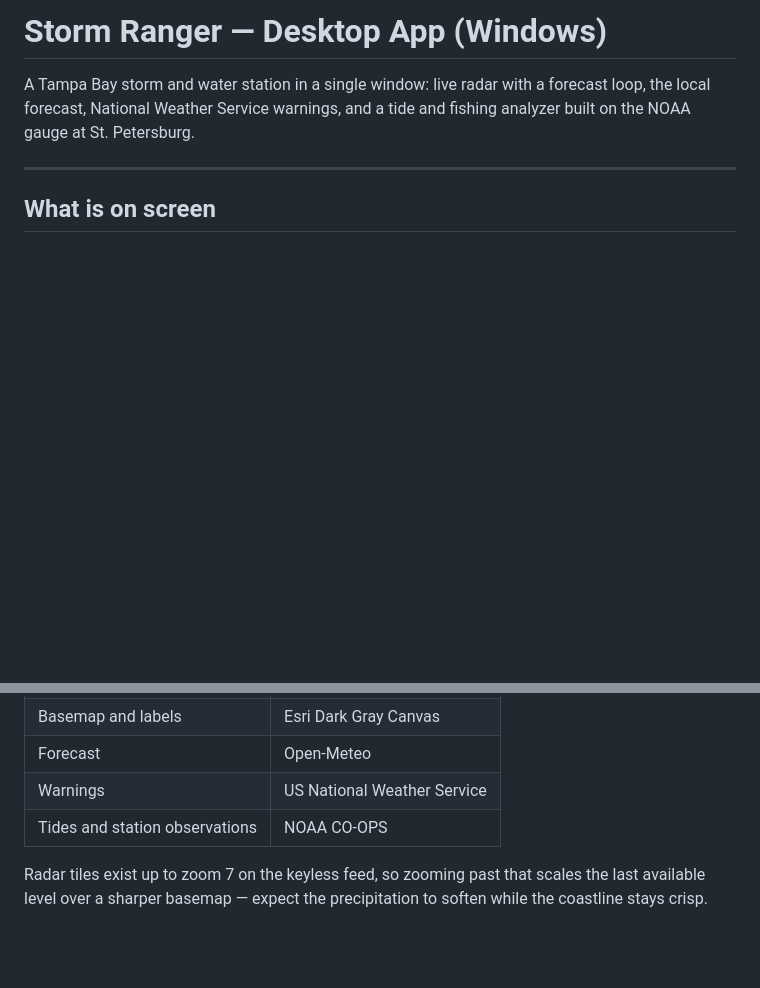
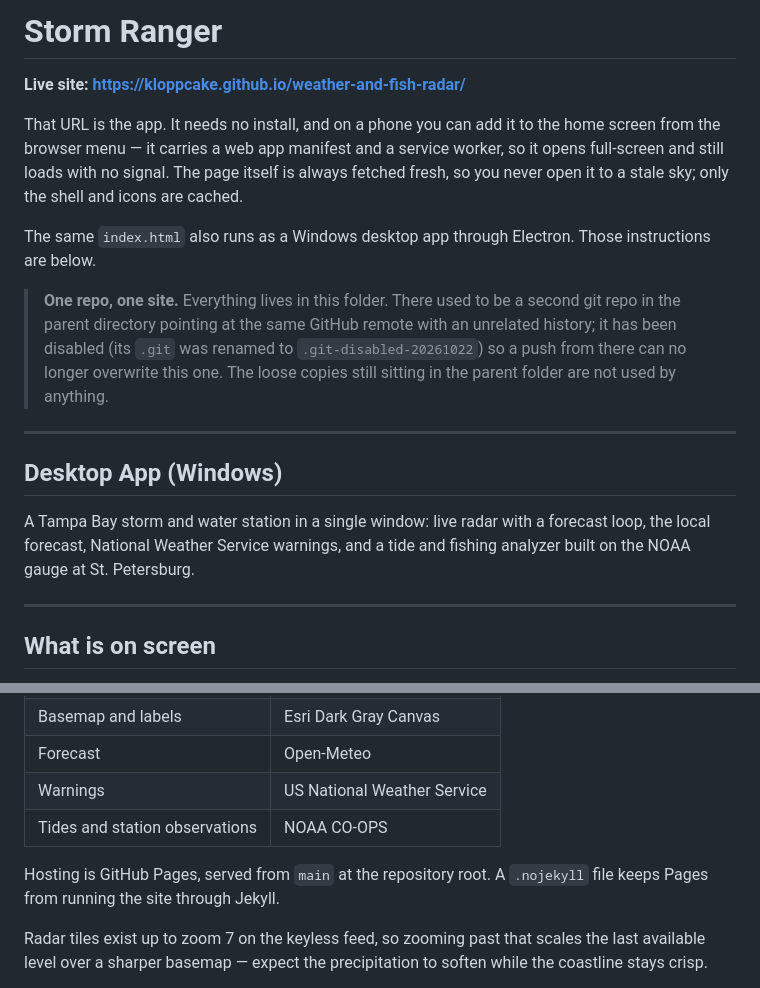
Before and after one commit to kloppcake/weather-and-fish-radar, a Markdown page: README.md, 2 parts joined by grey strips. GitHub-like rendering; blank space fills up the shorter version.

Commit message:
README: lead with the live site and the single-repo layout
Co-Authored-By: Claude Opus 5 <noreply@anthropic.com>

```diff
--- a/README.md
+++ b/README.md
@@ -1,4 +1,26 @@
-# Storm Ranger — Desktop App (Windows)
+# Storm Ranger
+
+**Live site: https://kloppcake.github.io/weather-and-fish-radar/**
+
+That URL is the app. It needs no install, and on a phone you can add it to
+the home screen from the browser menu — it carries a web app manifest and a
+service worker, so it opens full-screen and still loads with no signal. The
+page itself is always fetched fresh, so you never open it to a stale sky;
+only the shell and icons are cached.
+
+The same `index.html` also runs as a Windows desktop app through Electron.
+Those instructions are below.
+
+> **One repo, one site.** Everything lives in this folder. There used to be a
+> second git repo in the parent directory pointing at the same GitHub remote
+> with an unrelated history; it has been disabled (its `.git` was renamed to
+> `.git-disabled-20261022`) so a push from there can no longer overwrite this
+> one. The loose copies still sitting in the parent folder are not used by
+> anything.
+
+---
+
+## Desktop App (Windows)
 
 A Tampa Bay storm and water station in a single window: live radar with a
 forecast loop, the local forecast, National Weather Service warnings, and a tide
@@ -159,6 +181,9 @@ Everything is keyless and free, and the app talks to these directly:
 | Warnings | US National Weather Service |
 | Tides and station observations | NOAA CO-OPS |
 
+Hosting is GitHub Pages, served from `main` at the repository root. A
+`.nojekyll` file keeps Pages from running the site through Jekyll.
+
 Radar tiles exist up to zoom 7 on the keyless feed, so zooming past that scales
 the last available level over a sharper basemap — expect the precipitation to
 soften while the coastline stays crisp.
```
